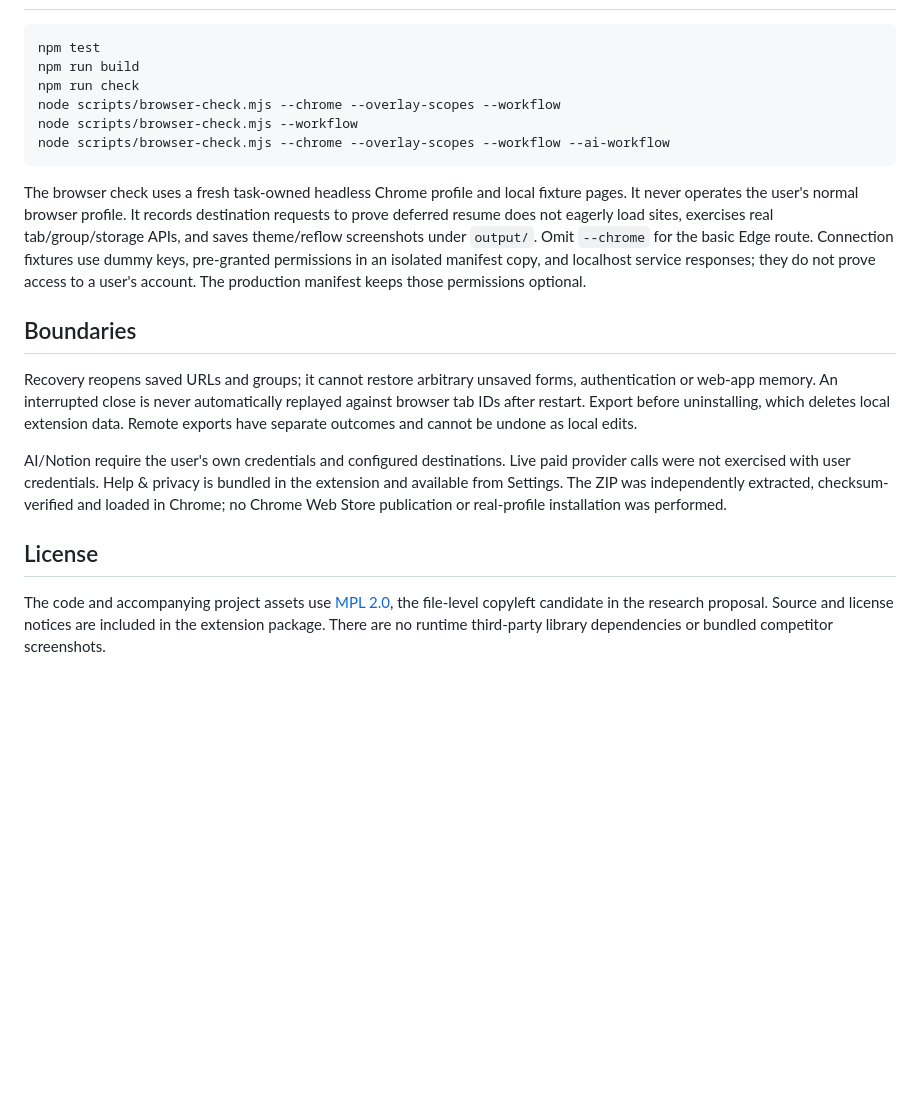
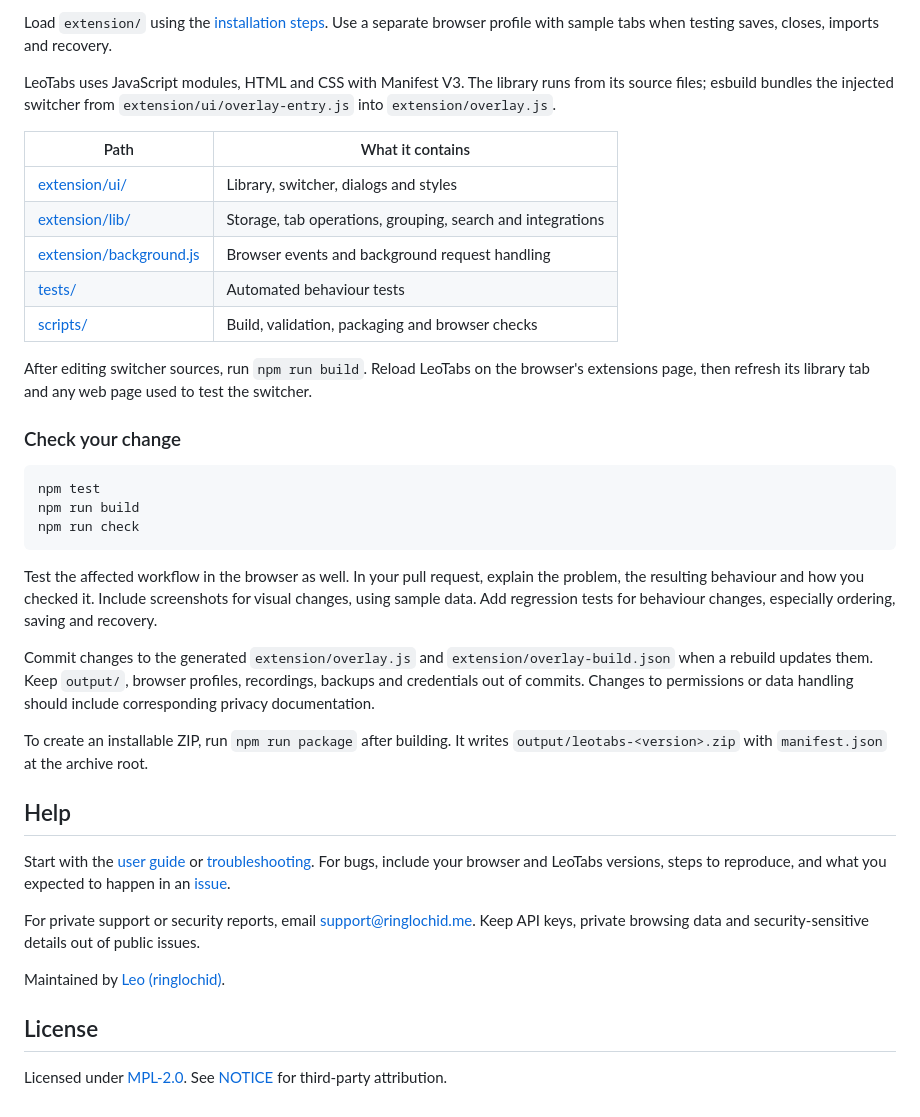
Before and after one commit to ringlochid/leotabs, a Markdown page: README.md, the part around the change printed below. Drawn GitHub-style; blank space fills up the shorter version.

````diff
--- a/README.md
+++ b/README.md
@@ -52,20 +92,41 @@ Chrome/Chromium 123 or newer is required. No server, package installation, build
 ```
+
+Load `extension/` using the [installation steps](#install). Use a separate browser profile with sample tabs when testing saves, closes, imports and recovery.
+
+LeoTabs uses JavaScript modules, HTML and CSS with Manifest V3. The library runs from its source files; esbuild bundles the injected switcher from `extension/ui/overlay-entry.js` into `extension/overlay.js`.
+
+| Path | What it contains |
+| --- | --- |
+| [extension/ui/](extension/ui/) | Library, switcher, dialogs and styles |
+| [extension/lib/](extension/lib/) | Storage, tab operations, grouping, search and integrations |
+| [extension/background.js](extension/background.js) | Browser events and background request handling |
+| [tests/](tests/) | Automated behaviour tests |
+| [scripts/](scripts/) | Build, validation, packaging and browser checks |
+
+After editing switcher sources, run `npm run build`. Reload LeoTabs on the browser's extensions page, then refresh its library tab and any web page used to test the switcher.
+
+### Check your change
+
+```sh
 npm test
 npm run build
 npm run check
-node scripts/browser-check.mjs --chrome --overlay-scopes --workflow
-node scripts/browser-check.mjs --workflow
-node scripts/browser-check.mjs --chrome --overlay-scopes --workflow --ai-workflow
 ```
 
-The browser check uses a fresh task-owned headless Chrome profile and local fixture pages. It never operates the user's normal browser profile. It records destination requests to prove deferred resume does not eagerly load sites, exercises real tab/group/storage APIs, and saves theme/reflow screenshots under `output/`. Omit `--chrome` for the basic Edge route. Connection fixtures use dummy keys, pre-granted permissions in an isolated manifest copy, and localhost service responses; they do not prove access to a user's account. The production manifest keeps those permissions optional.
+Test the affected workflow in the browser as well. In your pull request, explain the problem, the resulting behaviour and how you checked it. Include screenshots for visual changes, using sample data. Add regression tests for behaviour changes, especially ordering, saving and recovery.
 
-## Boundaries
+Commit changes to the generated `extension/overlay.js` and `extension/overlay-build.json` when a rebuild updates them. Keep `output/`, browser profiles, recordings, backups and credentials out of commits. Changes to permissions or data handling should include corresponding privacy documentation.
 
-Recovery reopens saved URLs and groups; it cannot restore arbitrary unsaved forms, authentication or web-app memory. An interrupted close is never automatically replayed against browser tab IDs after restart. Export before uninstalling, which deletes local extension data. Remote exports have separate outcomes and cannot be undone as local edits.
+To create an installable ZIP, run `npm run package` after building. It writes `output/leotabs-<version>.zip` with `manifest.json` at the archive root.
 
-AI/Notion require the user's own credentials and configured destinations. Live paid provider calls were not exercised with user credentials. Help & privacy is bundled in the extension and available from Settings. The ZIP was independently extracted, checksum-verified and loaded in Chrome; no Chrome Web Store publication or real-profile installation was performed.
+## Help
+
+Start with the [user guide](https://ringlochid.me/leotabs/docs/) or [troubleshooting](https://ringlochid.me/leotabs/docs/troubleshooting/). For bugs, include your browser and LeoTabs versions, steps to reproduce, and what you expected to happen in an [issue](https://github.com/ringlochid/leotabs/issues).
+
+For private support or security reports, email [support@ringlochid.me](mailto:support@ringlochid.me). Keep API keys, private browsing data and security-sensitive details out of public issues.
+
+Maintained by [Leo (ringlochid)](https://github.com/ringlochid).
 
 ## License
 
-The code and accompanying project assets use [MPL 2.0](LICENSE), the file-level copyleft candidate in the research proposal. Source and license notices are included in the extension package. There are no runtime third-party library dependencies or bundled competitor screenshots.
+Licensed under [MPL-2.0](LICENSE). See [NOTICE](extension/NOTICE.txt) for third-party attribution.
````
Also changed, not shown: other parts of README.md (+72 -32 lines), website/assets/library.png (added), website/assets/switcher.png (added).
